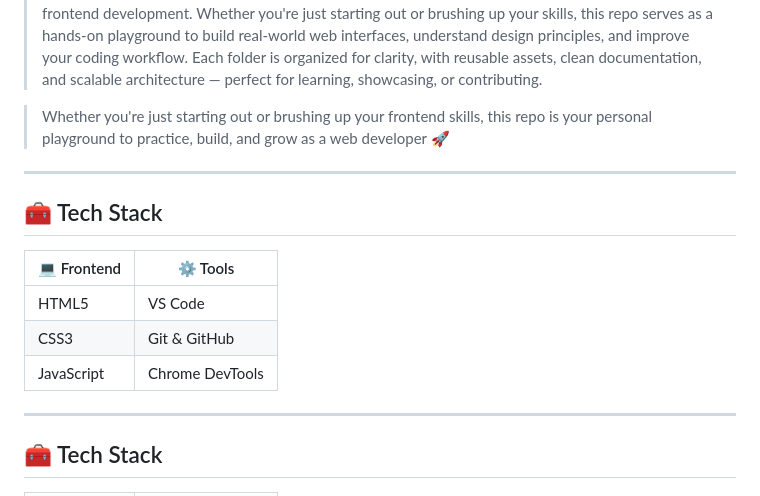
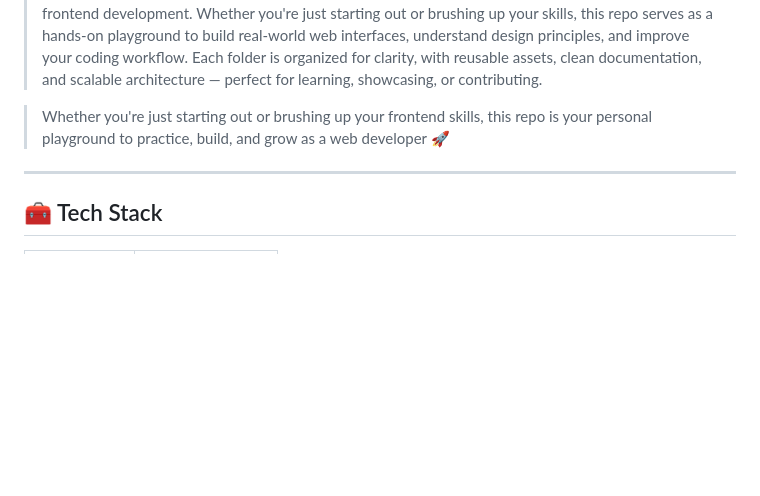
Before and after one commit to pratiktech28/web-development, a Markdown page: README.md, the part around the change. Rendered like a GitHub page; blank space fills up the shorter version.

```diff
--- a/README.md
+++ b/README.md
@@ -15,16 +15,6 @@
 > **Web Development** is a curated collection of beginner-friendly to intermediate-level projects designed to help you learn and practice core web technologies like HTML, CSS, and JavaScript. It includes responsive layouts, interactive components, and modular code structures that follow best practices in frontend development. Whether you're just starting out or brushing up your skills, this repo serves as a hands-on playground to build real-world web interfaces, understand design principles, and improve your coding workflow. Each folder is organized for clarity, with reusable assets, clean documentation, and scalable architecture — perfect for learning, showcasing, or contributing.
 
 >Whether you're just starting out or brushing up your frontend skills, this repo is your personal playground to practice, build, and grow as a web developer 🚀
-
----
-
-## 🧰 Tech Stack
-
-| 💻 Frontend | ⚙️ Tools |
-|------------|----------|
-| HTML5      | VS Code |
-| CSS3       | Git & GitHub |
-| JavaScript | Chrome DevTools |
 
 ---
 
```
